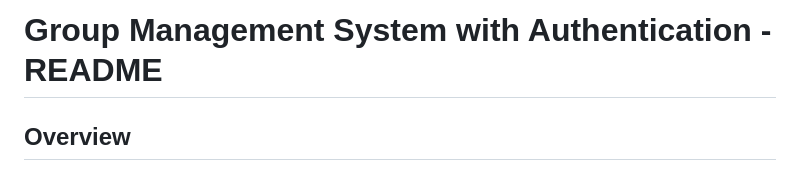
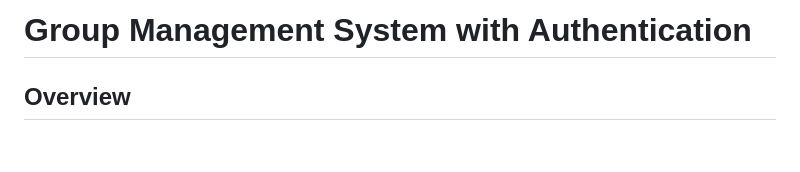
Before and after one commit to Sudhu2004/Tally_SystemProgramming, a Markdown page: README.md, the part around the change. Rendered like a GitHub page; blank space fills up the shorter version.

```diff
--- a/README.md
+++ b/README.md
@@ -1,4 +1,4 @@
-# Group Management System with Authentication - README
+# Group Management System with Authentication
 
 ## Overview
 
```
